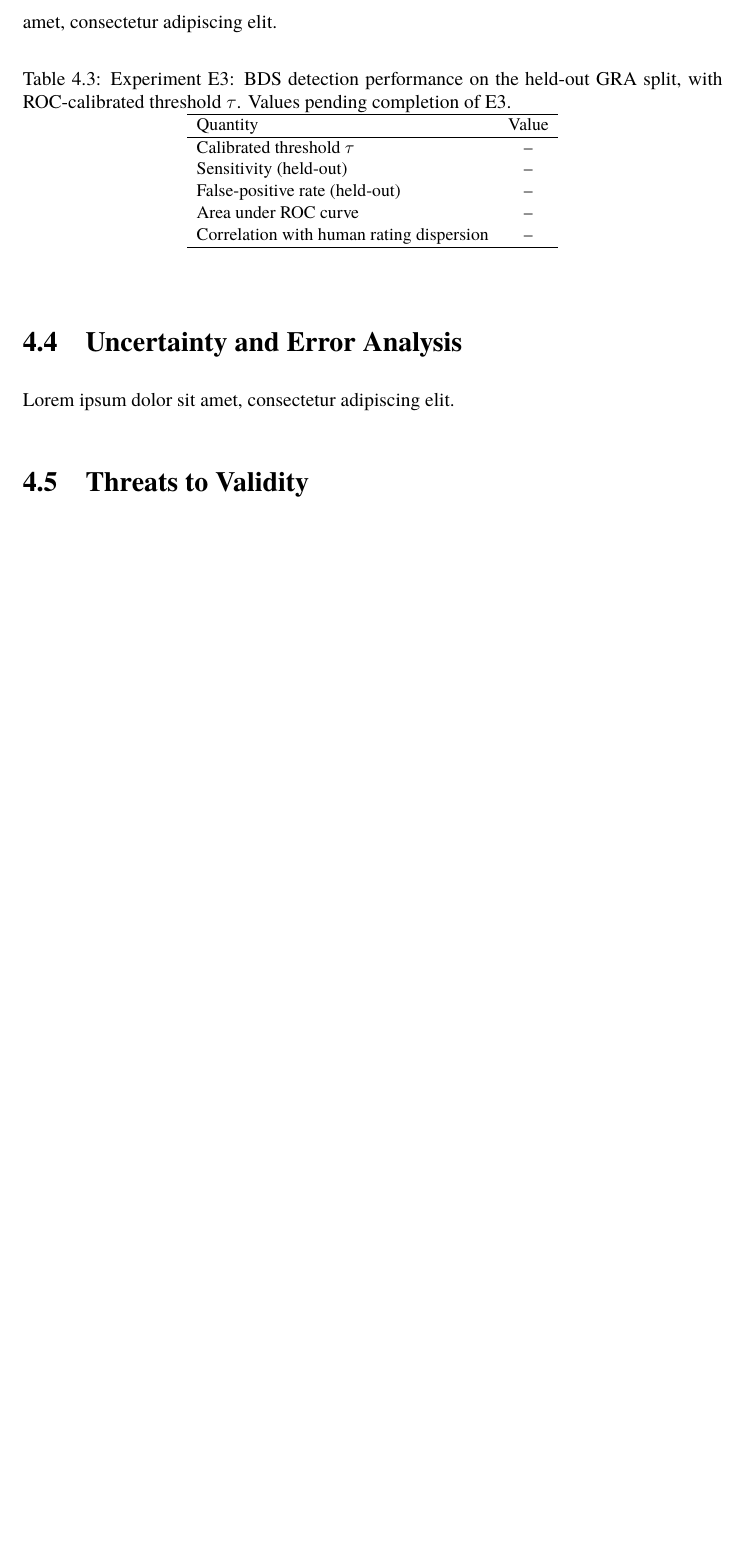
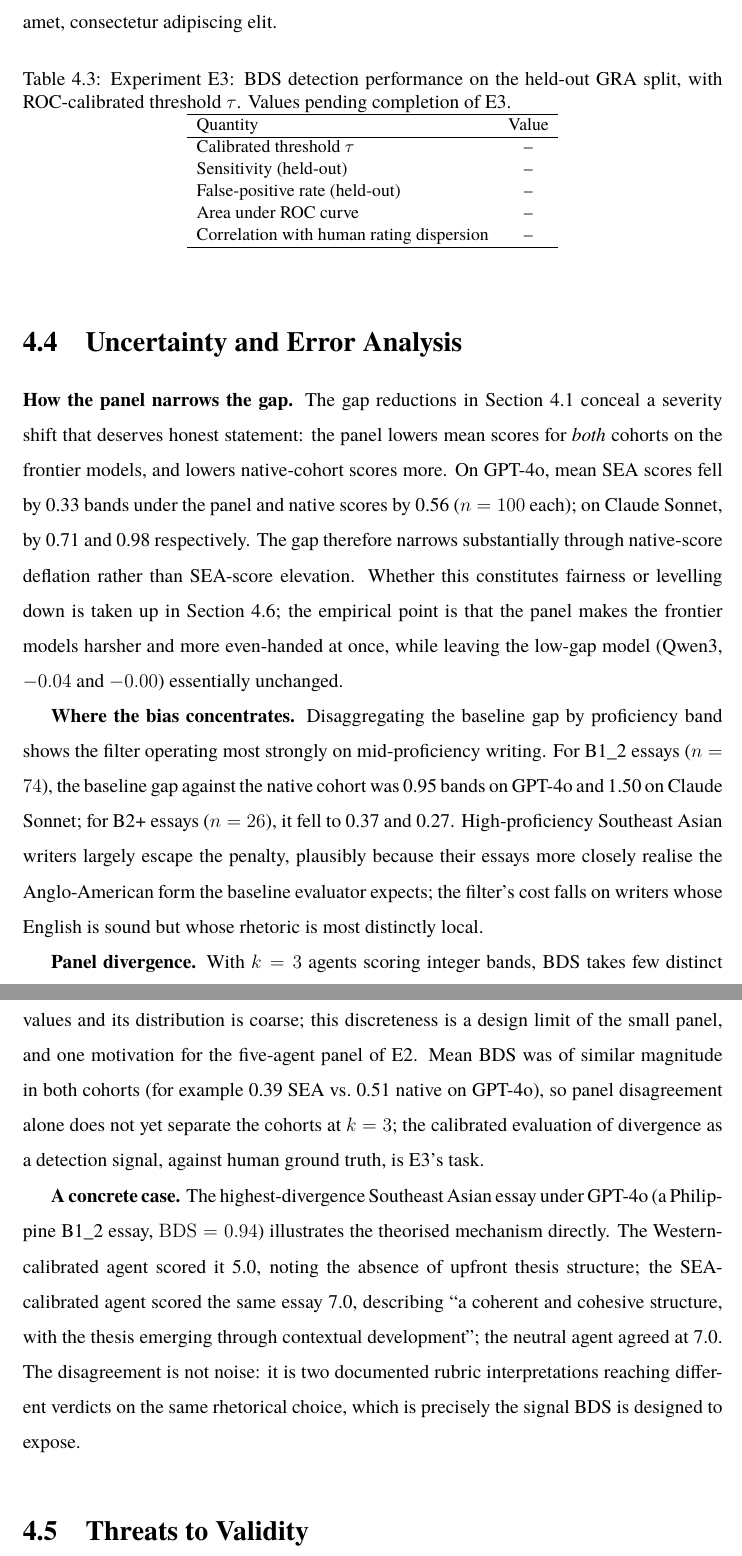
Before and after one commit to mikenk2010/s4139514-Final-Thesis-CAMPS, a LaTeX thesis (s4139514-Minor_Thesis_Part_B.tex, which reads 09-chapter4-results-discussion.tex): part of page 47 of 56 before the commit and two parts of pages 47 and 48 of 58 after it, the two joined at a grey line, cut so that both start at the same text, the shorter picture padded with empty space. Compiled offline with pdfLaTeX.

Commit message:
4.4 uncertainty/error analysis from E1 data; 4.6 discussion draft (severity shift, provenance ordering, levelling-down question)

```diff
--- a/09-chapter4-results-discussion.tex
+++ b/09-chapter4-results-discussion.tex
@@ -70,11 +70,53 @@ Lorem ipsum dolor sit amet, consectetur adipiscing elit.
 \input{tables/table_e3_bds}
 
 \section{Uncertainty and Error Analysis}
-% Bootstrap distributions; qualitative analysis of mis-scored essays;
-% cases where CAMPS fails; comparison of pilot artifacts (e.g., small-n
-% ceiling effects) with at-scale estimates.
-%% TODO: Week 8.
-Lorem ipsum dolor sit amet, consectetur adipiscing elit.
+\label{sec:results-uncertainty}
+%% NOTE: E1-based; extend with E2/E3 error analysis when those complete.
+
+\textbf{How the panel narrows the gap.} The gap reductions in
+Section~\ref{sec:results-e1} conceal a severity shift that deserves
+honest statement: the panel lowers mean scores for \emph{both}
+cohorts on the frontier models, and lowers native-cohort scores more.
+On GPT-4o, mean SEA scores fell by 0.33 bands under the panel and
+native scores by 0.56 ($n = 100$ each); on Claude Sonnet, by 0.71 and
+0.98 respectively. The gap therefore narrows substantially through
+native-score deflation rather than SEA-score elevation. Whether this
+constitutes fairness or levelling down is taken up in
+Section~\ref{sec:results-discussion}; the empirical point is that the
+panel makes the frontier models harsher and more even-handed at once,
+while leaving the low-gap model (Qwen3, $-0.04$ and $-0.00$)
+essentially unchanged.
+
+\textbf{Where the bias concentrates.} Disaggregating the baseline gap
+by proficiency band shows the filter operating most strongly on
+mid-proficiency writing. For B1\_2 essays ($n = 74$), the baseline
+gap against the native cohort was 0.95 bands on GPT-4o and 1.50 on
+Claude Sonnet; for B2+ essays ($n = 26$), it fell to 0.37 and 0.27.
+High-proficiency Southeast Asian writers largely escape the penalty,
+plausibly because their essays more closely realise the Anglo-American
+form the baseline evaluator expects; the filter's cost falls on
+writers whose English is sound but whose rhetoric is most distinctly
+local.
+
+\textbf{Panel divergence.} With $k = 3$ agents scoring integer bands,
+BDS takes few distinct values and its distribution is coarse; this
+discreteness is a design limit of the small panel, and one motivation
+for the five-agent panel of E2. Mean BDS was of similar magnitude in
+both cohorts (for example 0.39 SEA vs.\ 0.51 native on GPT-4o), so
+panel disagreement alone does not yet separate the cohorts at
+$k = 3$; the calibrated evaluation of divergence as a detection
+signal, against human ground truth, is E3's task.
+
+\textbf{A concrete case.} The highest-divergence Southeast Asian
+essay under GPT-4o (a Philippine B1\_2 essay, $\mathrm{BDS} = 0.94$)
+illustrates the theorised mechanism directly. The Western-calibrated
+agent scored it 5.0, noting the absence of upfront thesis structure;
+the SEA-calibrated agent scored the same essay 7.0, describing ``a
+coherent and cohesive structure, with the thesis emerging through
+contextual development''; the neutral agent agreed at 7.0. The
+disagreement is not noise: it is two documented rubric interpretations
+reaching different verdicts on the same rhetorical choice, which is
+precisely the signal BDS is designed to expose.
 
 \section{Threats to Validity}
 \label{sec:threats}
```
